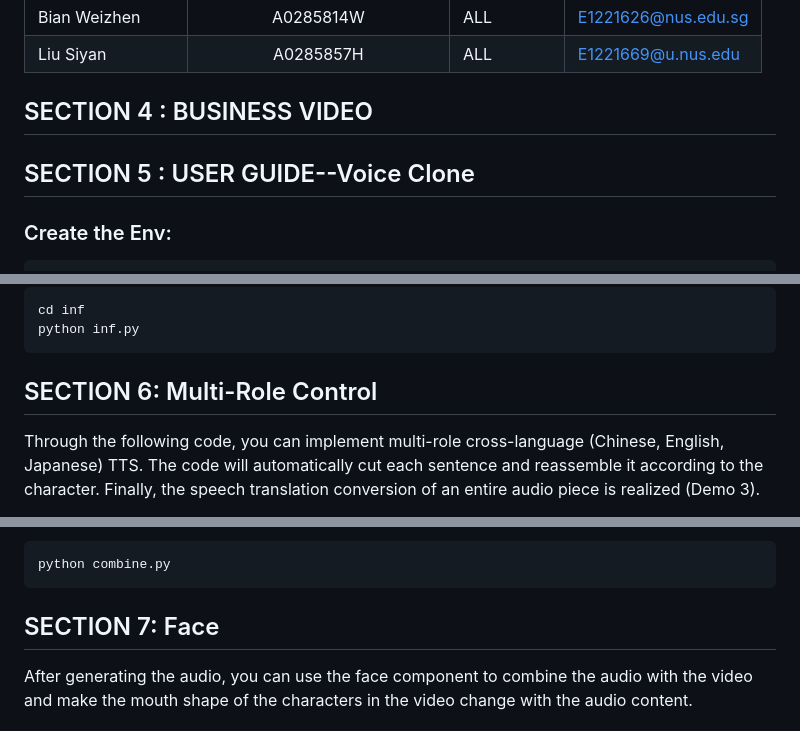
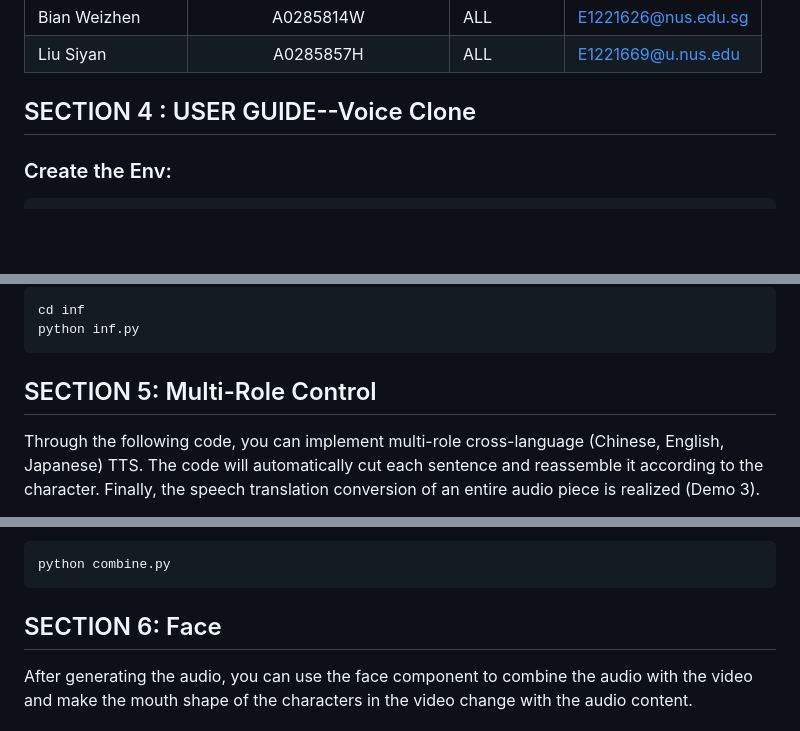
Before and after one commit to LuckyBian/GPTSOVITS2, a Markdown page: README.md, 3 parts joined by grey strips. Rendered like a GitHub page; blank space fills up the shorter version.

````diff
--- a/README.md
+++ b/README.md
@@ -40,11 +40,7 @@ With the further improvement and optimization of the technology, we expect this
 | Liu Siyan     | A0285857H | ALL| E1221669@u.nus.edu |
 
 
-## SECTION 4 : BUSINESS VIDEO
-
-
-
-## SECTION 5 : USER GUIDE--Voice Clone
+## SECTION 4 : USER GUIDE--Voice Clone
 
 ### Create the Env:
 ```
@@ -186,7 +182,7 @@ Pay attention to modifying the path. There are a lot that need to be modified he
 cd inf
 python inf.py
 ```
-## SECTION 6: Multi-Role Control
+## SECTION 5: Multi-Role Control
 
 Through the following code, you can implement multi-role cross-language (Chinese, English, Japanese) TTS. The code will automatically cut each sentence and reassemble it according to the character. Finally, the speech translation conversion of an entire audio piece is realized (Demo 3).
 
@@ -234,7 +230,7 @@ Finally, all the audio is spliced together through combine.py. And refer to the
 python combine.py
 ```
 
-## SECTION 7: Face
+## SECTION 6: Face
 
 After generating the audio, you can use the face component to combine the audio with the video and make the mouth shape of the characters in the video change with the audio content.
 
````
Also changed, not shown: other parts of README.md (+1 -1 lines).
